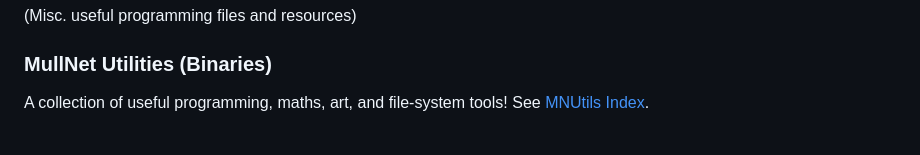
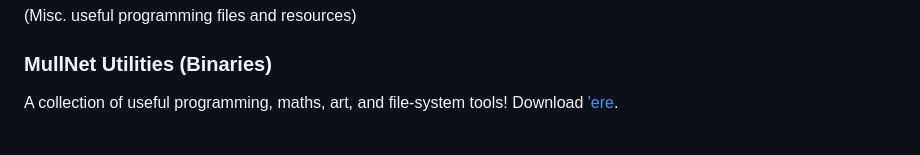
Before and after one commit to BenMullan/BitsAndBobs, a Markdown page: ReadMe.MD, the part around the change. GitHub-like rendering.

Commit message:
ReadMe.MD alteration

```diff
--- a/ReadMe.MD
+++ b/ReadMe.MD
@@ -2,7 +2,7 @@
 (Misc. useful programming files and resources)
 
 ### MullNet Utilities (Binaries)
-A collection of useful programming, maths, art, and file-system tools! See [MNUtils Index](https://github.com/BenMullan/BitsAndBobs/blob/main/Utilities!/_Index.txt).
+A collection of useful programming, maths, art, and file-system tools! Download ['ere](https://github.com/BenMullan/BitsAndBobs/blob/main/Utilities!/).
 
 <br/><img src="https://raw.githubusercontent.com/BenMullan/BitsAndBobs/main/Utilities!/_MNUtils.png" width="100%" /><br/>
 
```
